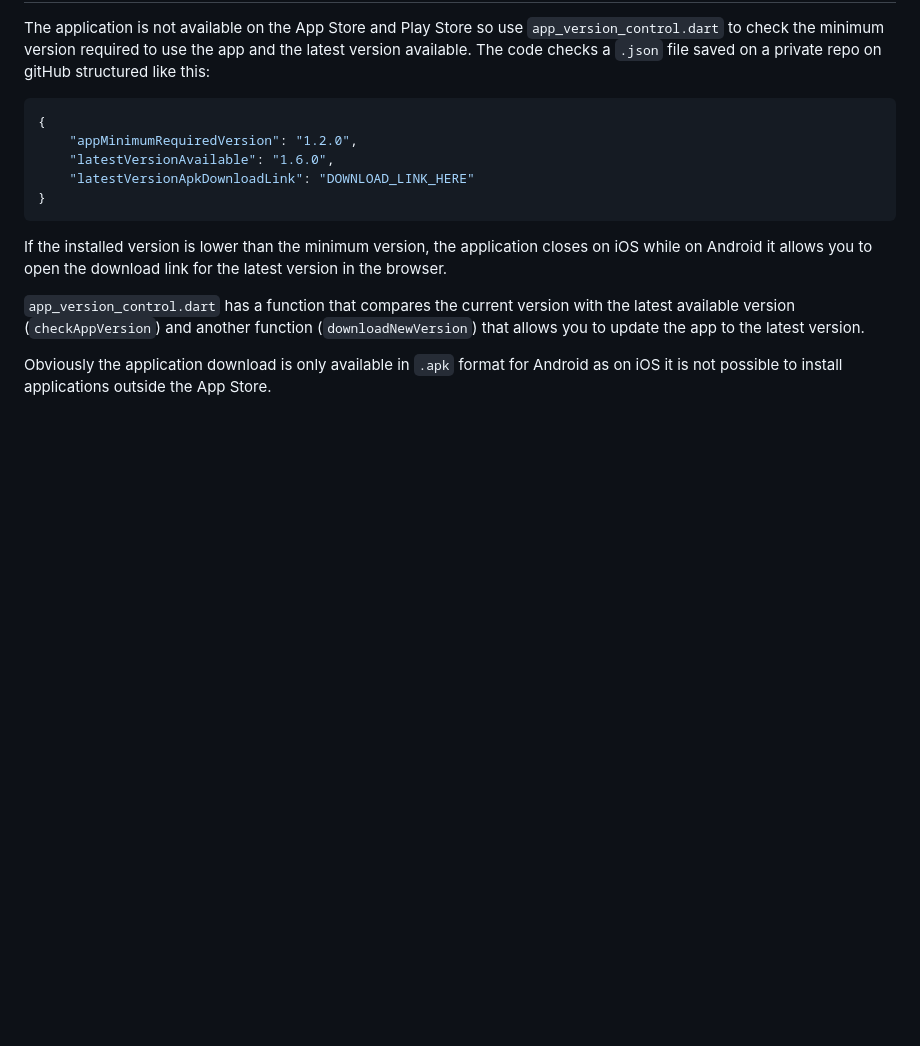
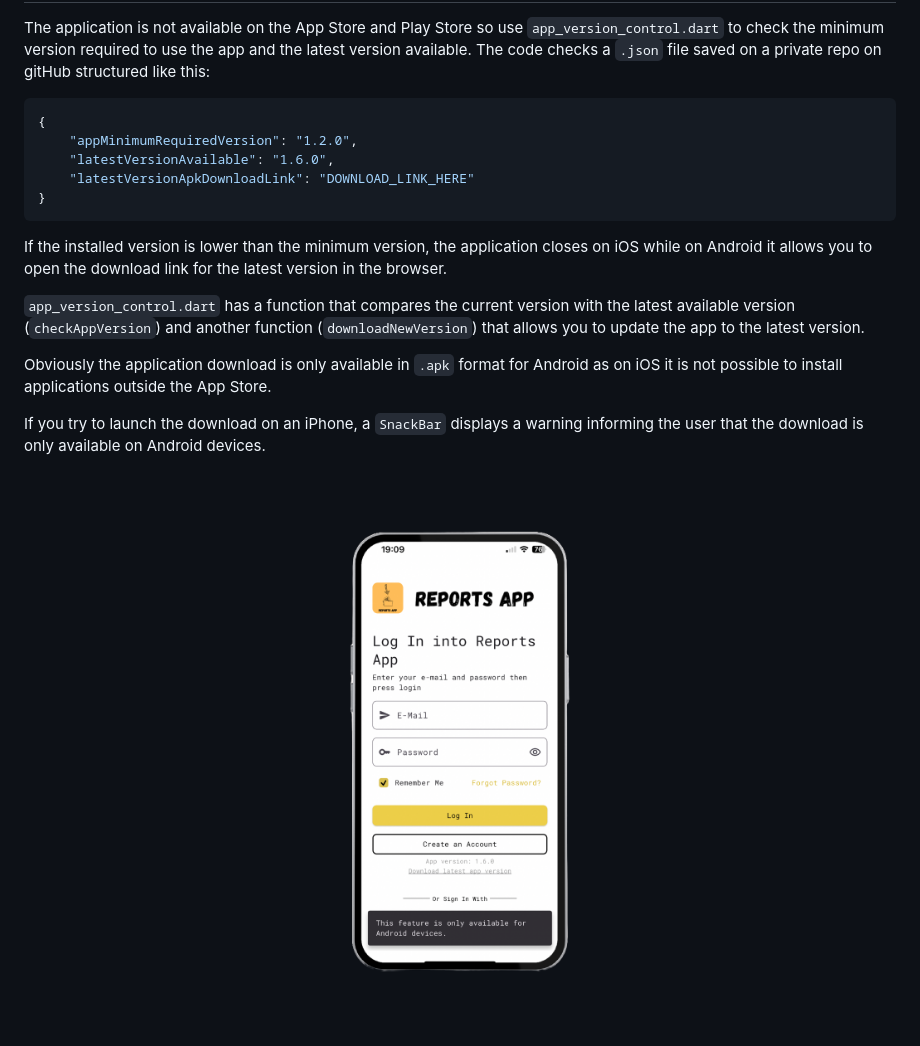
Before and after one commit to Al3x18/reports-app-public, a Markdown page: how_works_app_version_control.md, the part around the change. Drawn GitHub-style; pictures changed too: sample-screenshot/alert-sample.png (added); blank space fills up the shorter version.

````diff
--- a/how_works_app_version_control.md
+++ b/how_works_app_version_control.md
@@ -16,3 +16,9 @@ If the installed version is lower than the minimum version, the application clos
 ```app_version_control.dart``` has a function that compares the current version with the latest available version (```checkAppVersion```) and another function (```downloadNewVersion```) that allows you to update the app to the latest version.
 
 Obviously the application download is only available in ```.apk``` format for Android as on iOS it is not possible to install applications outside the App Store.
+
+If you try to launch the download on an iPhone, a ```SnackBar``` displays a warning informing the user that the download is only available on Android devices.
+
+<div>
+    <img src="./sample-screenshot/alert-sample.png" alt="Sample screenshots" width="100%">
+</div>
````
Also changed, not shown: 1 other file.
